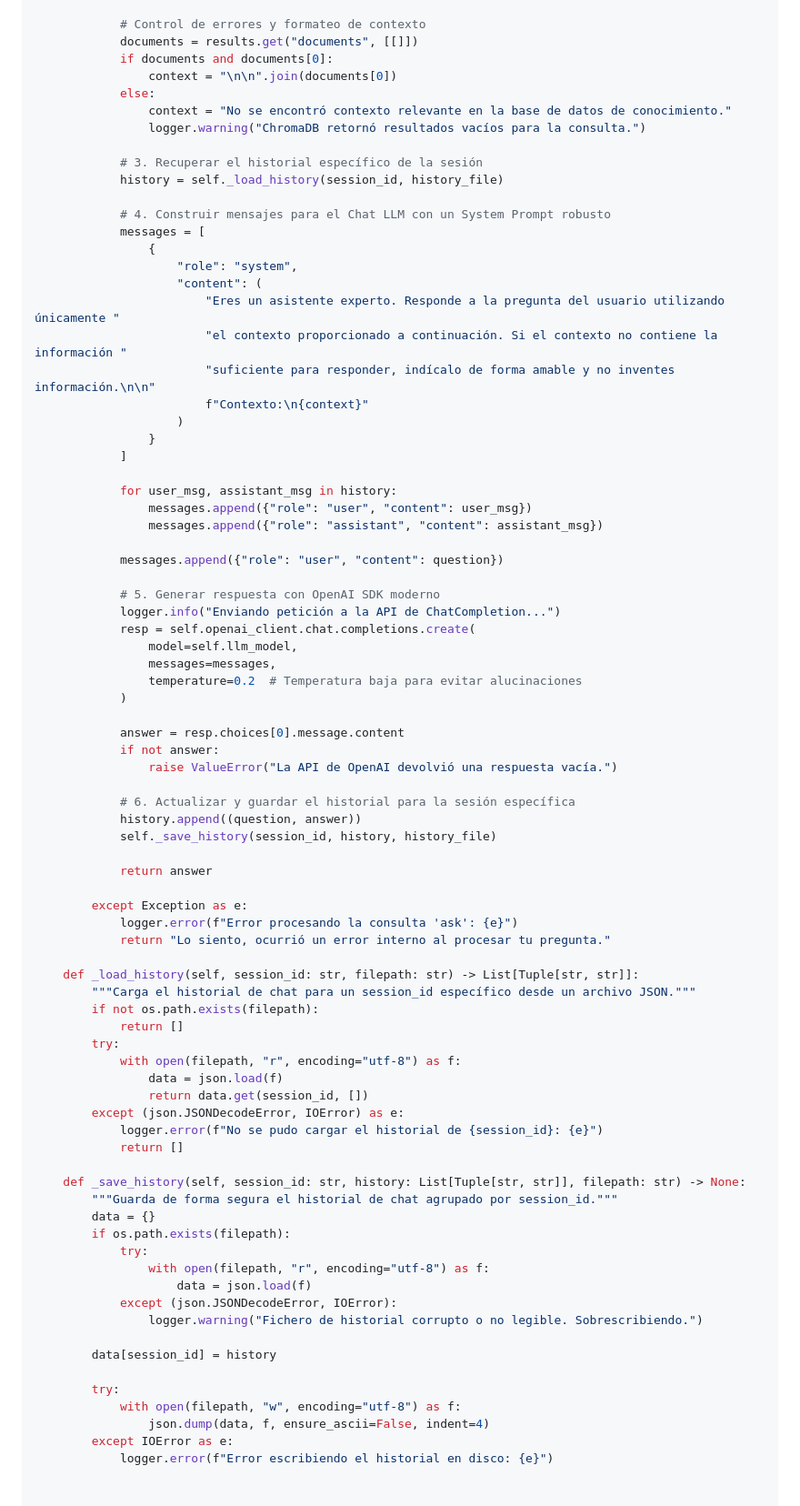
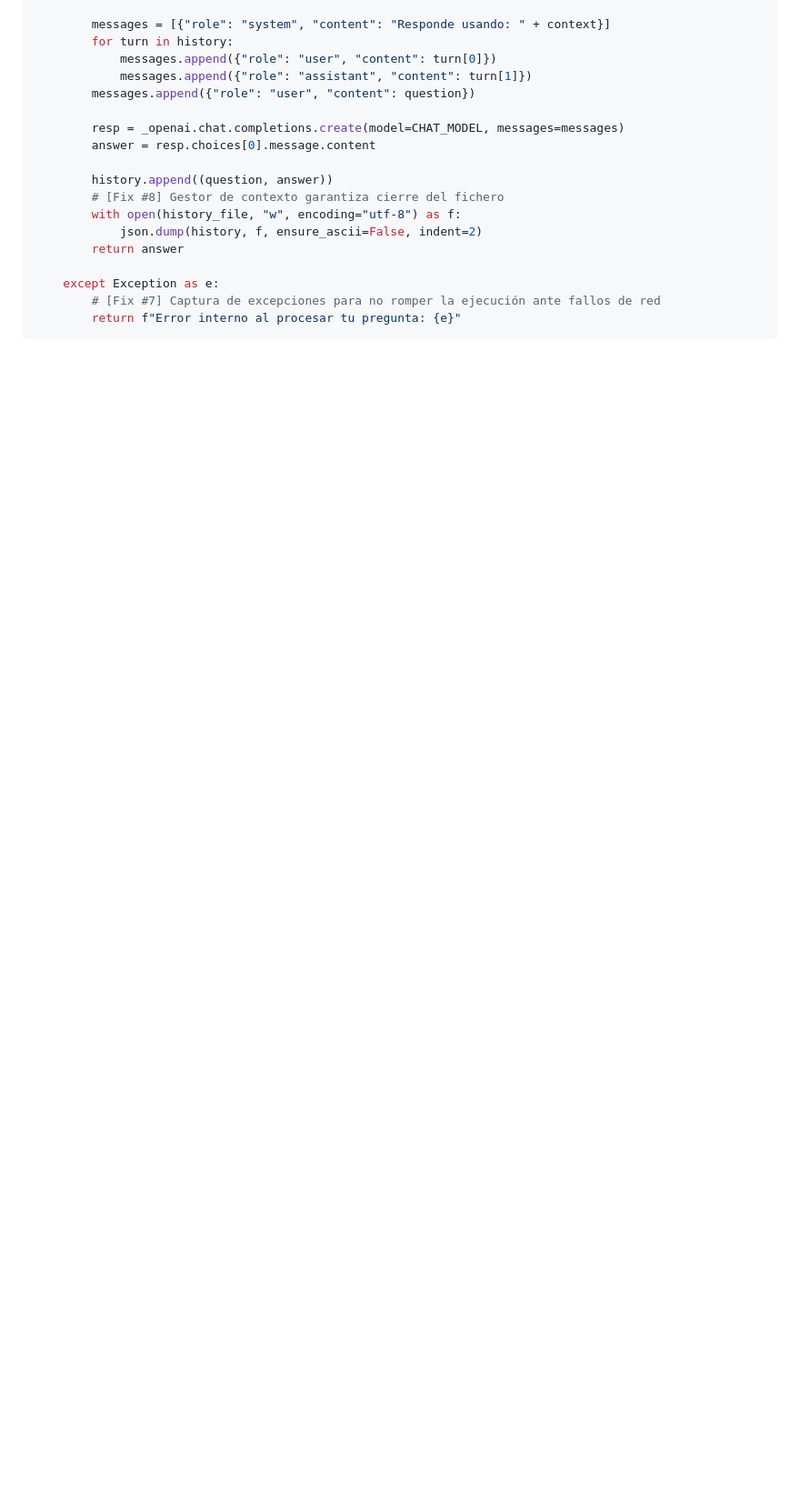
Before and after one commit to B1oko/prueba-turing, a Markdown page: code_review.md, the part around one of its changes. Shown at 91% size. GitHub-like rendering; blank space fills up the shorter version.

````diff
--- a/code_review.md
+++ b/code_review.md
@@ -137,82 +157,20 @@ class RAGChatbotService:
 
-            # Control de errores y formateo de contexto
-            documents = results.get("documents", [[]])
-            if documents and documents[0]:
-                context = "\n\n".join(documents[0])
-            else:
-                context = "No se encontró contexto relevante en la base de datos de conocimiento."
-                logger.warning("ChromaDB retornó resultados vacíos para la consulta.")
+        messages = [{"role": "system", "content": "Responde usando: " + context}]
+        for turn in history:
+            messages.append({"role": "user", "content": turn[0]})
+            messages.append({"role": "assistant", "content": turn[1]})
+        messages.append({"role": "user", "content": question})
 
-            # 3. Recuperar el historial específico de la sesión
-            history = self._load_history(session_id, history_file)
+        resp = _openai.chat.completions.create(model=CHAT_MODEL, messages=messages)
+        answer = resp.choices[0].message.content
 
-            # 4. Construir mensajes para el Chat LLM con un System Prompt robusto
-            messages = [
-                {
-                    "role": "system",
-                    "content": (
-                        "Eres un asistente experto. Responde a la pregunta del usuario utilizando únicamente "
-                        "el contexto proporcionado a continuación. Si el contexto no contiene la información "
-                        "suficiente para responder, indícalo de forma amable y no inventes información.\n\n"
-                        f"Contexto:\n{context}"
-                    )
-                }
-            ]
+        history.append((question, answer))
+        # [Fix #8] Gestor de contexto garantiza cierre del fichero
+        with open(history_file, "w", encoding="utf-8") as f:
+            json.dump(history, f, ensure_ascii=False, indent=2)
+        return answer
 
-            for user_msg, assistant_msg in history:
-                messages.append({"role": "user", "content": user_msg})
-                messages.append({"role": "assistant", "content": assistant_msg})
-
-            messages.append({"role": "user", "content": question})
-
-            # 5. Generar respuesta con OpenAI SDK moderno
-            logger.info("Enviando petición a la API de ChatCompletion...")
-            resp = self.openai_client.chat.completions.create(
-                model=self.llm_model,
-                messages=messages,
-                temperature=0.2  # Temperatura baja para evitar alucinaciones
-            )
-
-            answer = resp.choices[0].message.content
-            if not answer:
-                raise ValueError("La API de OpenAI devolvió una respuesta vacía.")
-
-            # 6. Actualizar y guardar el historial para la sesión específica
-            history.append((question, answer))
-            self._save_history(session_id, history, history_file)
-
-            return answer
-
-        except Exception as e:
-            logger.error(f"Error procesando la consulta 'ask': {e}")
-            return "Lo siento, ocurrió un error interno al procesar tu pregunta."
-
-    def _load_history(self, session_id: str, filepath: str) -> List[Tuple[str, str]]:
-        """Carga el historial de chat para un session_id específico desde un archivo JSON."""
-        if not os.path.exists(filepath):
-            return []
-        try:
-            with open(filepath, "r", encoding="utf-8") as f:
-                data = json.load(f)
-                return data.get(session_id, [])
-        except (json.JSONDecodeError, IOError) as e:
-            logger.error(f"No se pudo cargar el historial de {session_id}: {e}")
-            return []
-
-    def _save_history(self, session_id: str, history: List[Tuple[str, str]], filepath: str) -> None:
-        """Guarda de forma segura el historial de chat agrupado por session_id."""
-        data = {}
-        if os.path.exists(filepath):
-            try:
-                with open(filepath, "r", encoding="utf-8") as f:
-                    data = json.load(f)
-            except (json.JSONDecodeError, IOError):
-                logger.warning("Fichero de historial corrupto o no legible. Sobrescribiendo.")
-
-        data[session_id] = history
-
-        try:
-            with open(filepath, "w", encoding="utf-8") as f:
-                json.dump(data, f, ensure_ascii=False, indent=4)
-        except IOError as e:
-            logger.error(f"Error escribiendo el historial en disco: {e}")
+    except Exception as e:
+        # [Fix #7] Captura de excepciones para no romper la ejecución ante fallos de red
+        return f"Error interno al procesar tu pregunta: {e}"
+```
````
Also changed, not shown: other parts of code_review.md (+120 -100 lines).
